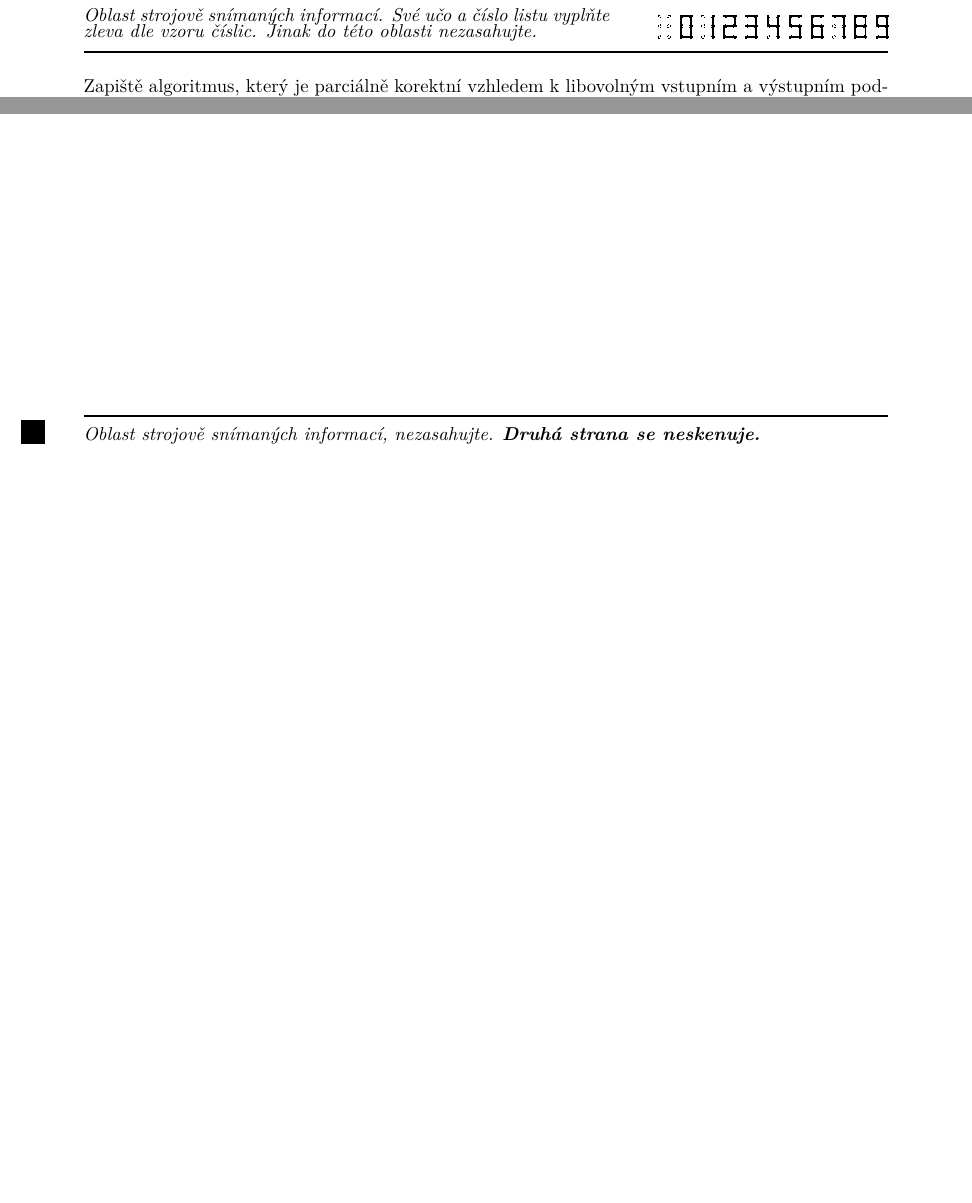
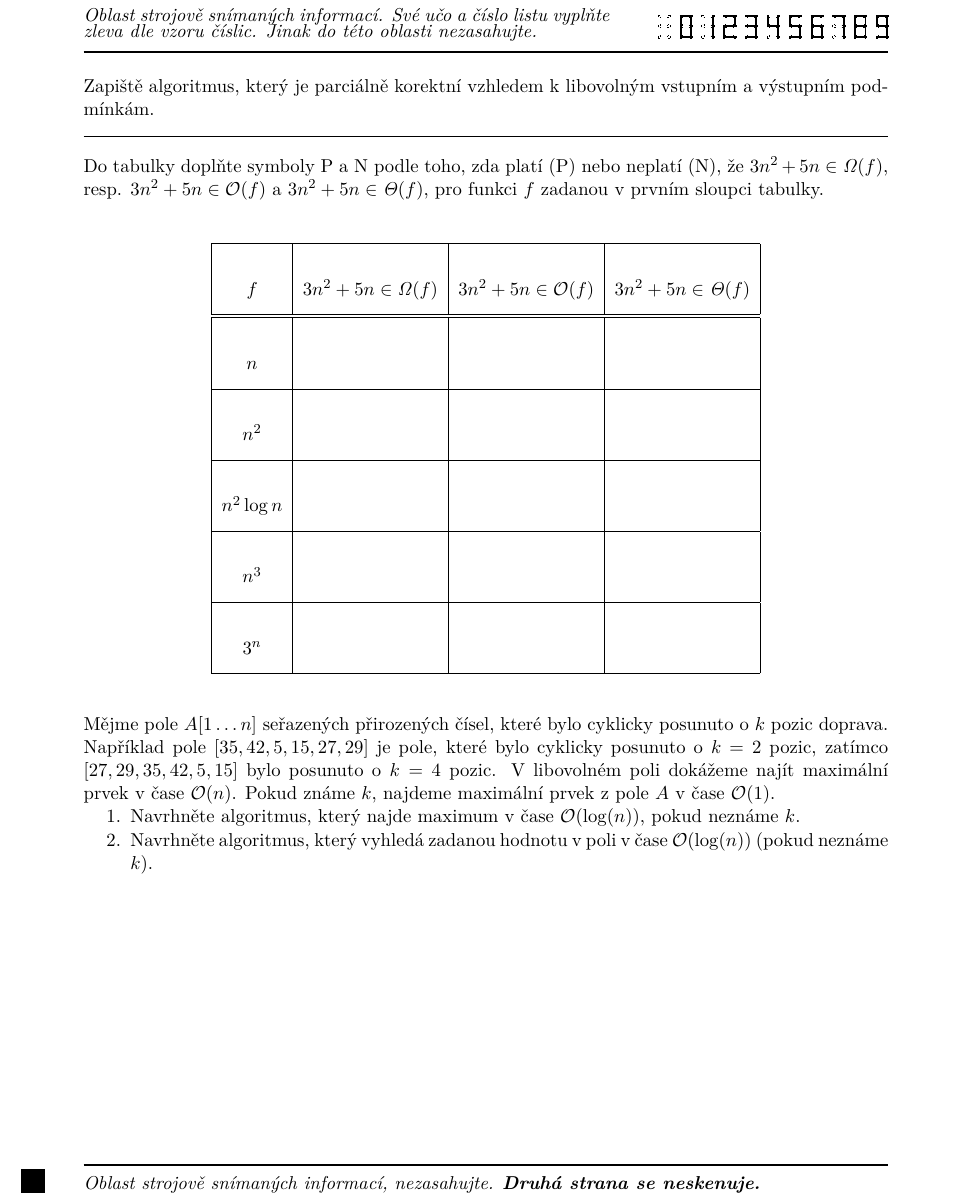
Before and after one commit to horacekj/ib002-teach, a LaTeX CV (aktivity/cv12/exam/exam.tex): two parts of the page before the commit and part of the page after it, the two joined at a grey line, cut so that both start at the same text, the shorter picture padded with empty space. Compiled offline with pdfLaTeX.

Commit message:
Cv12: add exam tasks.

```diff
--- a/aktivity/cv12/exam/exam.tex
+++ b/aktivity/cv12/exam/exam.tex
@@ -3,9 +3,15 @@
 \usepackage{scrextend}
 \usepackage[T1]{fontenc}
 \usepackage{lmodern}
+\usepackage{paralist}
 \points{20}
 
 \begin{document}
+
+\newcommand\N{\mathbb{N}}
+\newcommand\Z{\mathbb{Z}}
+\newcommand\R{\mathbb{R}}
+\newcommand\bigO[1]{\mathcal{O}(#1)}
 
 \begin{zadani}
 Zapiště algoritmus, který je parciálně korektní vzhledem k~libovolným vstupním
@@ -15,5 +21,32 @@ a výstupním podmínkám.
 \begin{reseni}
 \end{reseni}
 
+\begin{zadani}
+Do tabulky doplňte symboly P a N podle toho, zda platí (P) nebo neplatí (N), že $3n^2 + 5n \in \mathit{\Omega}(f)$, resp. $3n^2 + 5n \in \bigO{f}$ a $3n^2 + 5n \in \mathit{\Theta}(f)$, pro funkci $f$ zadanou v~prvním sloupci tabulky.
+
+  \bigskip
+  \begin{center}
+    \begin{tabular}{|c|c|c|c|}
+       \hline  & & & \\[1.5ex]
+      $f$ & $3n^2 + 5n \in \mathit{\Omega}(f)$
+          & $3n^2 + 5n \in \bigO{f}$
+          & $3n^2 + 5n \in \mathit{\Theta}(f)$ \\[1.5ex]
+      \hline \hline  & & & \\[1.5ex]
+      $n$ & \ &\ & \\ [1.5ex] \hline & & & \\[1.5ex]
+      $n^2$ & \ &\ & \\  [1.5ex] \hline & & & \\[1.5ex]
+      $n^2\log n$ & \ &\ & \\[1.5ex] \hline & & & \\[1.5ex]
+      $n^{3}$ & \ &\ & \\ [1.5ex] \hline & & & \\[1.5ex]
+      $3^n$ & \ &\ & \\ [1.5ex] \hline %& & & \\[1.5ex]
+    \end{tabular}
+  \end{center}
+\end{zadani}
+
+\begin{zadani}
+Mějme pole $A[1 \dots n]$ seřazených přirozených čísel, které bylo cyklicky posunuto o~$k$ pozic doprava. Například pole $[35, 42, 5, 15, 27, 29]$ je pole, které bylo cyklicky posunuto o~$k = 2$ pozic, zatímco $[27, 29, 35, 42, 5, 15]$ bylo posunuto o~$k = 4$ pozic. V libovolném poli dokážeme najít maximální prvek v~čase $\bigO{n}$. Pokud známe $k$, najdeme maximální prvek z~pole $A$ v~čase $\bigO{1}$.
+\begin{compactenum}
+	\item Navrhněte algoritmus, který najde maximum v~čase $\bigO{\log(n)}$, pokud neznáme $k$.
+	\item Navrhněte algoritmus, který vyhledá zadanou hodnotu v~poli v~čase $\bigO{\log(n)}$ (pokud neznáme $k$).
+\end{compactenum}
+\end{zadani}
 
 \end{document}
```
